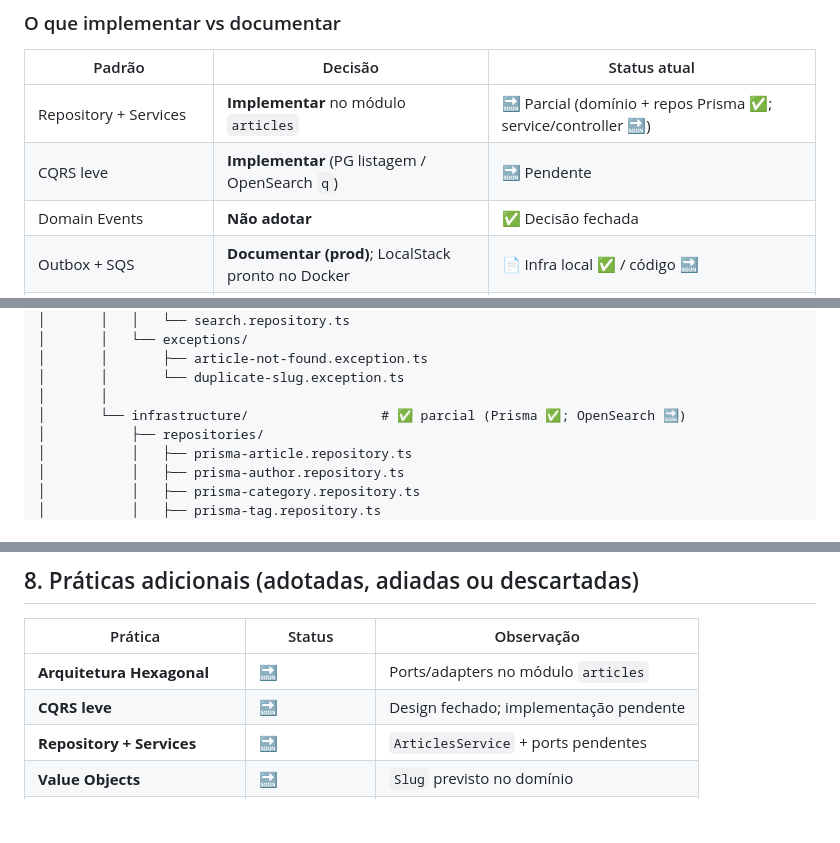
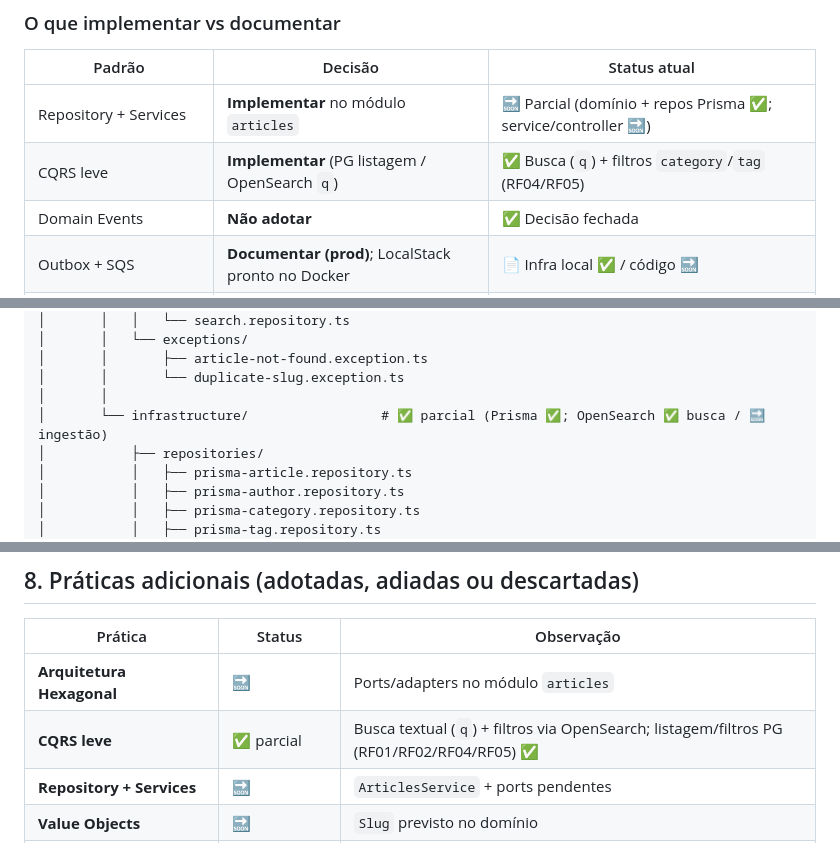
Before and after one commit to Lucas-Braz7x/portal-noticias-backend, a Markdown page: docs/arquitetura.md, 3 parts joined by grey strips. Rendered like a GitHub page; blank space fills up the shorter version.

```diff
--- a/docs/arquitetura.md
+++ b/docs/arquitetura.md
@@ -54,7 +54,7 @@ flowchart TB
 | Padrão | Decisão | Status atual |
 |--------|---------|--------------|
 | Repository + Services | **Implementar** no módulo `articles` | 🔜 Parcial (domínio + repos Prisma ✅; service/controller 🔜) |
-| CQRS leve | **Implementar** (PG listagem / OpenSearch `q`) | 🔜 Pendente |
+| CQRS leve | **Implementar** (PG listagem / OpenSearch `q`) | ✅ Busca (`q`) + filtros `category`/`tag` (RF04/RF05) |
 | Domain Events | **Não adotar** | ✅ Decisão fechada |
 | Outbox + SQS | **Documentar (prod)**; LocalStack pronto no Docker | 📄 Infra local ✅ / código 🔜 |
 | ADR | **Adotado** | ✅ `docs/adr/` |
@@ -140,7 +140,7 @@ src/
 │       │       ├── article-not-found.exception.ts
 │       │       └── duplicate-slug.exception.ts
 │       │
-│       └── infrastructure/                 # ✅ parcial (Prisma ✅; OpenSearch 🔜)
+│       └── infrastructure/                 # ✅ parcial (Prisma ✅; OpenSearch ✅ busca / 🔜 ingestão)
 │           ├── repositories/
 │           │   ├── prisma-article.repository.ts
 │           │   ├── prisma-author.repository.ts
@@ -416,7 +416,7 @@ sequenceDiagram
 | Prática | Status | Observação |
 |---------|--------|------------|
 | **Arquitetura Hexagonal** | 🔜 | Ports/adapters no módulo `articles` |
-| **CQRS leve** | 🔜 | Design fechado; implementação pendente |
+| **CQRS leve** | ✅ parcial | Busca textual (`q`) + filtros via OpenSearch; listagem/filtros PG (RF01/RF02/RF04/RF05) ✅ |
 | **Repository + Services** | 🔜 | `ArticlesService` + ports pendentes |
 | **Value Objects** | 🔜 | `Slug` previsto no domínio |
 | **Domain Events** | ✅ Descartado | Orquestração direta no service |
```
Also changed, not shown: README.md (+7 -7 lines), docs/SDD.md (+7 -7 lines).
